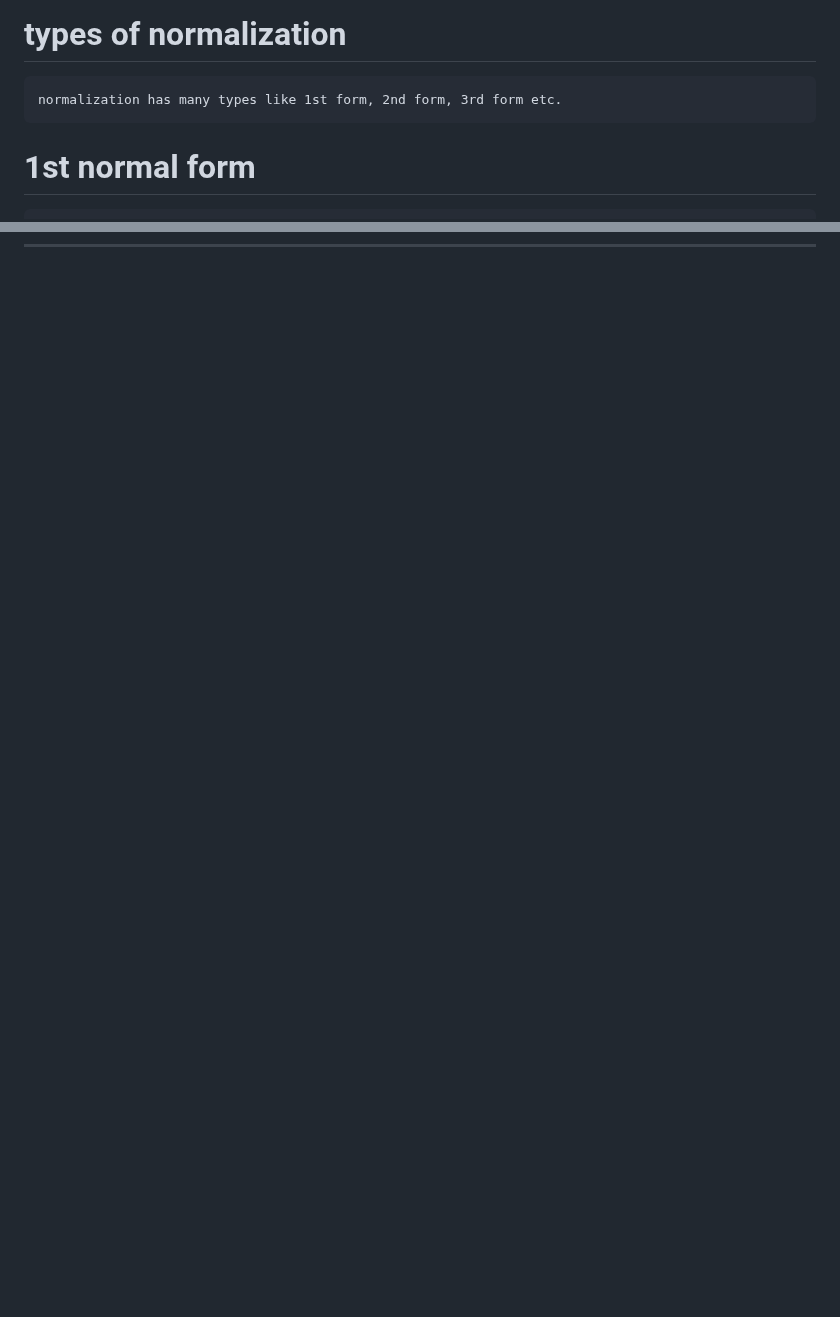
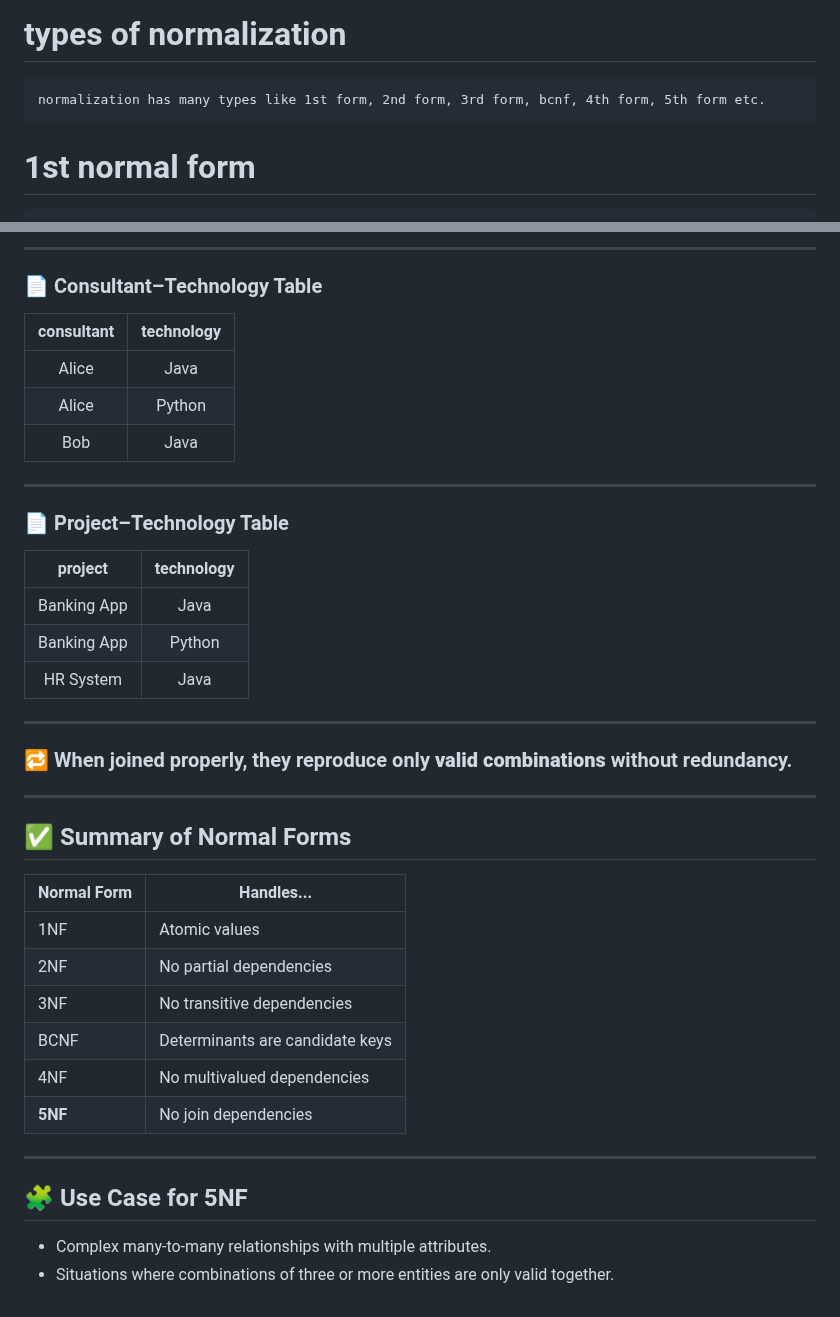
Before and after one commit to RabbiHasanR/pl_pgSQL, a Markdown page: normalization.md, 2 parts joined by grey strips. Drawn GitHub-style; blank space fills up the shorter version.

Commit message:
normalization done

```diff
--- a/normalization.md
+++ b/normalization.md
@@ -64,7 +64,7 @@ with avobe example show how normalization organize data and reduce or remove red
 
 
 # types of normalization
-    normalization has many types like 1st form, 2nd form, 3rd form etc.
+    normalization has many types like 1st form, 2nd form, 3rd form, bcnf, 4th form, 5th form etc.
 
 
 # 1st normal form
@@ -507,0 +570,42 @@ A relation is in **4NF** if:
+---
+
+### 📄 Consultant–Technology Table
+
+| consultant | technology |
+|:----------:|:----------:|
+| Alice      | Java       |
+| Alice      | Python     |
+| Bob        | Java       |
+
+---
+
+### 📄 Project–Technology Table
+
+| project     | technology |
+|:-----------:|:----------:|
+| Banking App | Java       |
+| Banking App | Python     |
+| HR System   | Java       |
+
+---
+
+### 🔁 When joined properly, they reproduce only **valid combinations** without redundancy.
+
+---
+
+## ✅ Summary of Normal Forms
+
+| Normal Form | Handles...                     |
+|-------------|--------------------------------|
+| 1NF         | Atomic values                  |
+| 2NF         | No partial dependencies        |
+| 3NF         | No transitive dependencies     |
+| BCNF        | Determinants are candidate keys |
+| 4NF         | No multivalued dependencies    |
+| **5NF**     | No join dependencies           |
+
+---
+
+## 🧩 Use Case for 5NF
+- Complex many-to-many relationships with multiple attributes.
+- Situations where combinations of three or more entities are only valid together.
```
Also changed, not shown: other parts of normalization.md (+62 -0 lines).
